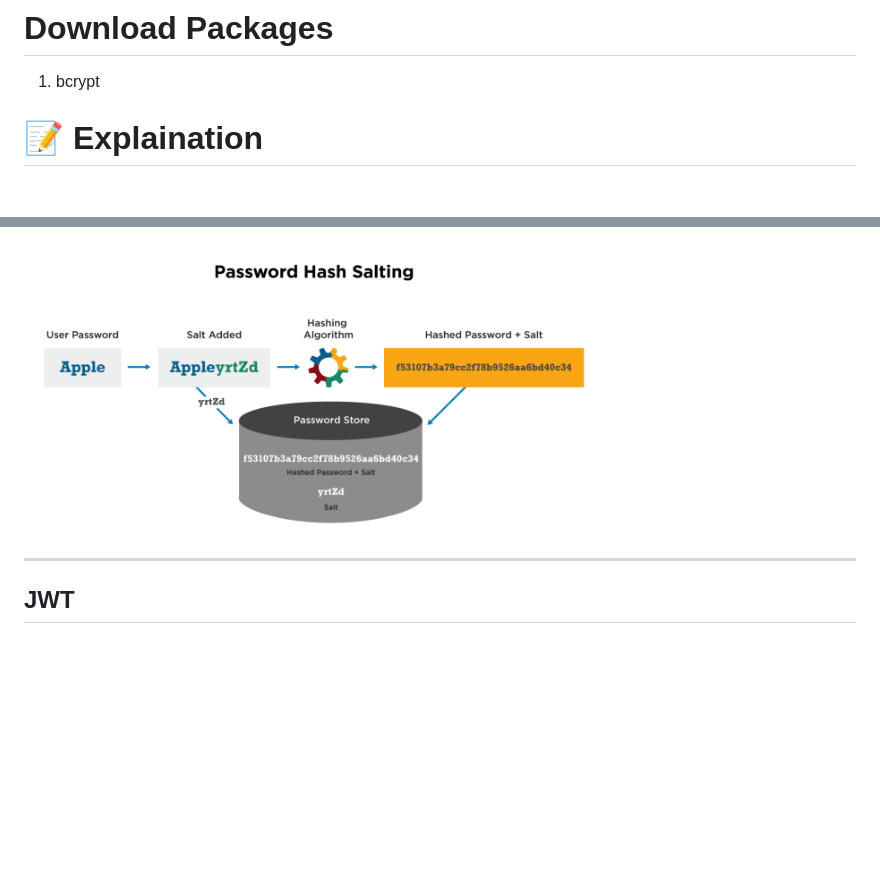
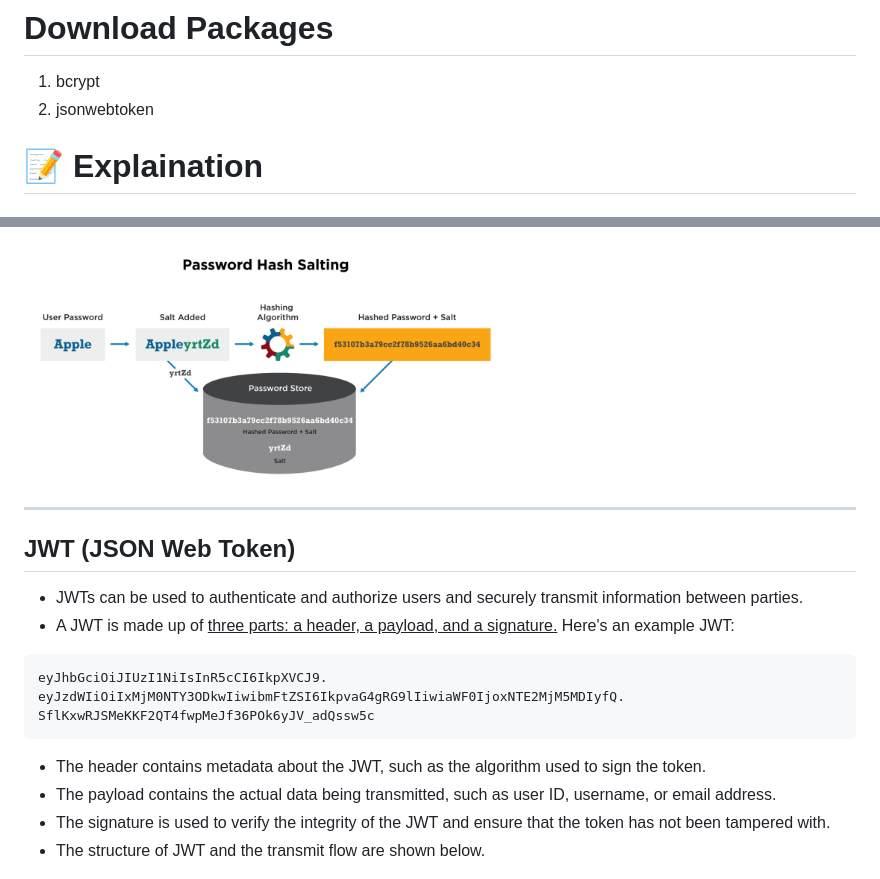
Before and after one commit to mao-code/Tutor-Backend-Security, a Markdown page: W2/README.md, 2 parts joined by grey strips. GitHub-like rendering; blank space fills up the shorter version.

````diff
--- a/W2/README.md
+++ b/W2/README.md
@@ -6,6 +6,7 @@
 
 # Download Packages
 1. bcrypt
+2. jsonwebtoken
 
 # :pencil: Explaination
 ## Password Hash Salting
@@ -29,13 +30,24 @@
 * Compare the hashed values to authenticate users without the need to store the plaintext password itself.
 
 <img
-width="600px"
+width="500px"
 src="./images/salt-hash.png"
 alt="salt-hash"></img>
 
 ---
 
-## JWT
-
+## JWT (JSON Web Token)
+* JWTs can be used to authenticate and authorize users and securely transmit information between parties.
+* A JWT is made up of <u>three parts: a header, a payload, and a signature.</u> </br>
+Here's an example JWT: </br>
+```
+eyJhbGciOiJIUzI1NiIsInR5cCI6IkpXVCJ9.
+eyJzdWIiOiIxMjM0NTY3ODkwIiwibmFtZSI6IkpvaG4gRG9lIiwiaWF0IjoxNTE2MjM5MDIyfQ.
+SflKxwRJSMeKKF2QT4fwpMeJf36POk6yJV_adQssw5c
+```
+* The header contains metadata about the JWT, such as the algorithm used to sign the token.
+* The payload contains the actual data being transmitted, such as user ID, username, or email address.
+* The signature is used to verify the integrity of the JWT and ensure that the token has not been tampered with.
+* The structure of JWT and the transmit flow are shown below.
 
 <img
````
Also changed, not shown: other parts of W2/README.md (+30 -2 lines), W1/README.md (+3 -1 lines), W2/images/ACT-RFT.png (added), 3 other files.
